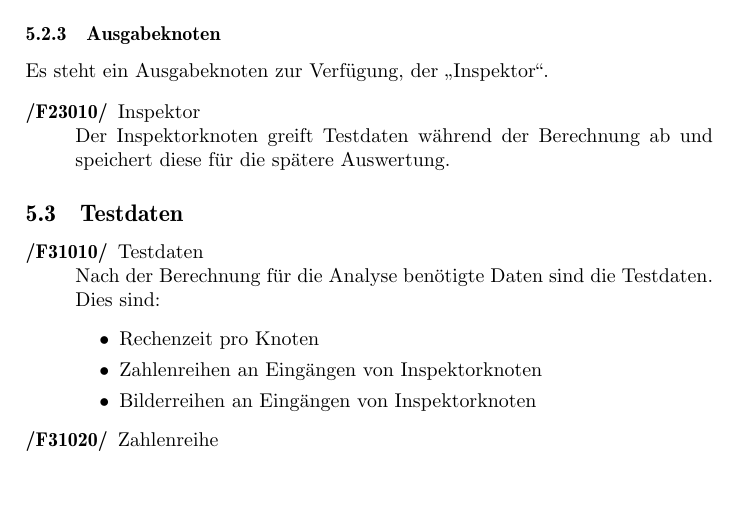
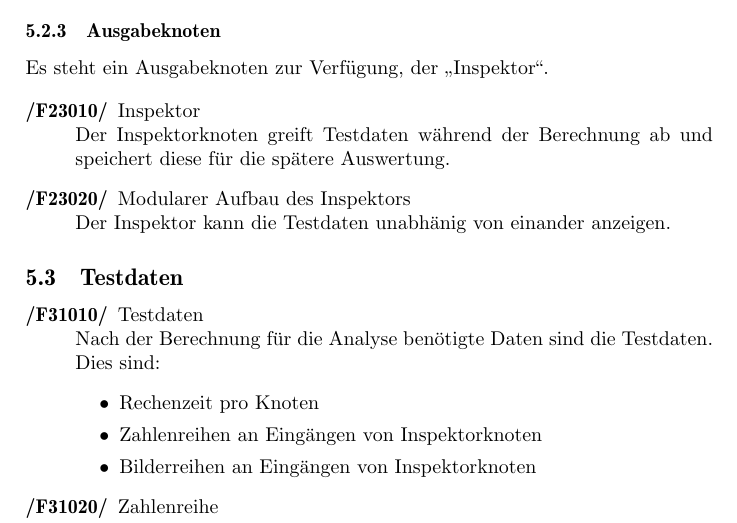
Before and after one commit to felix-schneider/TAETS, a LaTeX document (docs/Pflichtenheft/Pflichtenheft.tex, which reads docs/Pflichtenheft/Funktionale_Anforderungen.tex): part of page 8 of 12, cut so that both start at the same text, the shorter picture padded with empty space. Compiled offline with pdfLaTeX.

Commit message:
Weitere Funktionale Details eingepfelgt
Modularer Aufbau des Inspektors eingefügt

```diff
--- a/docs/Pflichtenheft/Funktionale_Anforderungen.tex
+++ b/docs/Pflichtenheft/Funktionale_Anforderungen.tex
@@ -142,6 +142,9 @@ Es steht ein Ausgabeknoten zur Verfügung, der "`Inspektor"'.
 \spec Inspektor \\
 Der Inspektorknoten greift Testdaten während der Berechnung ab und speichert diese für die spätere Auswertung.
 
+\spec Modularer Aufbau des Inspektors \\
+Der Inspektor kann die Testdaten unabhänig von einander anzeigen.
+
 \end{speclist}
 
 \subsection{Testdaten}
```
